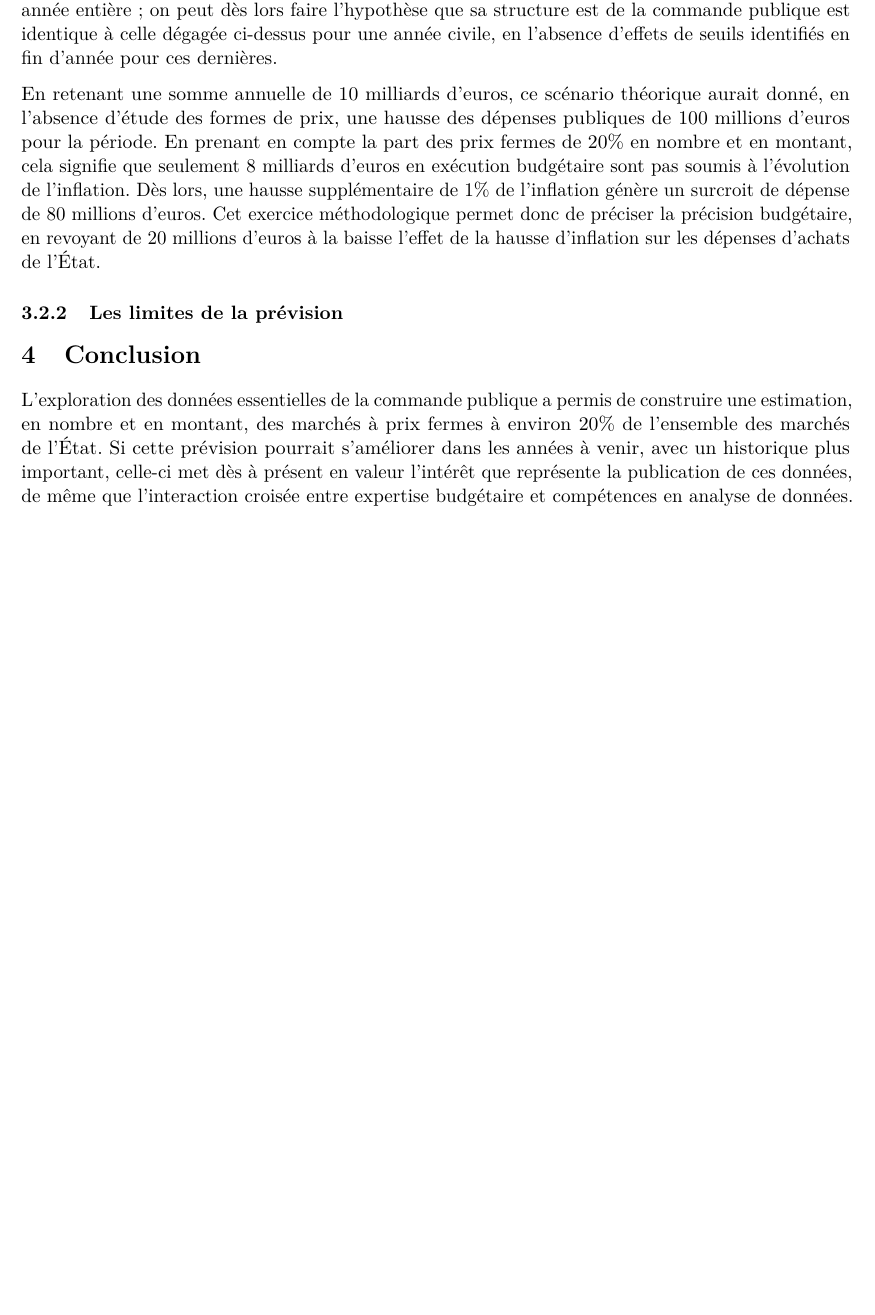
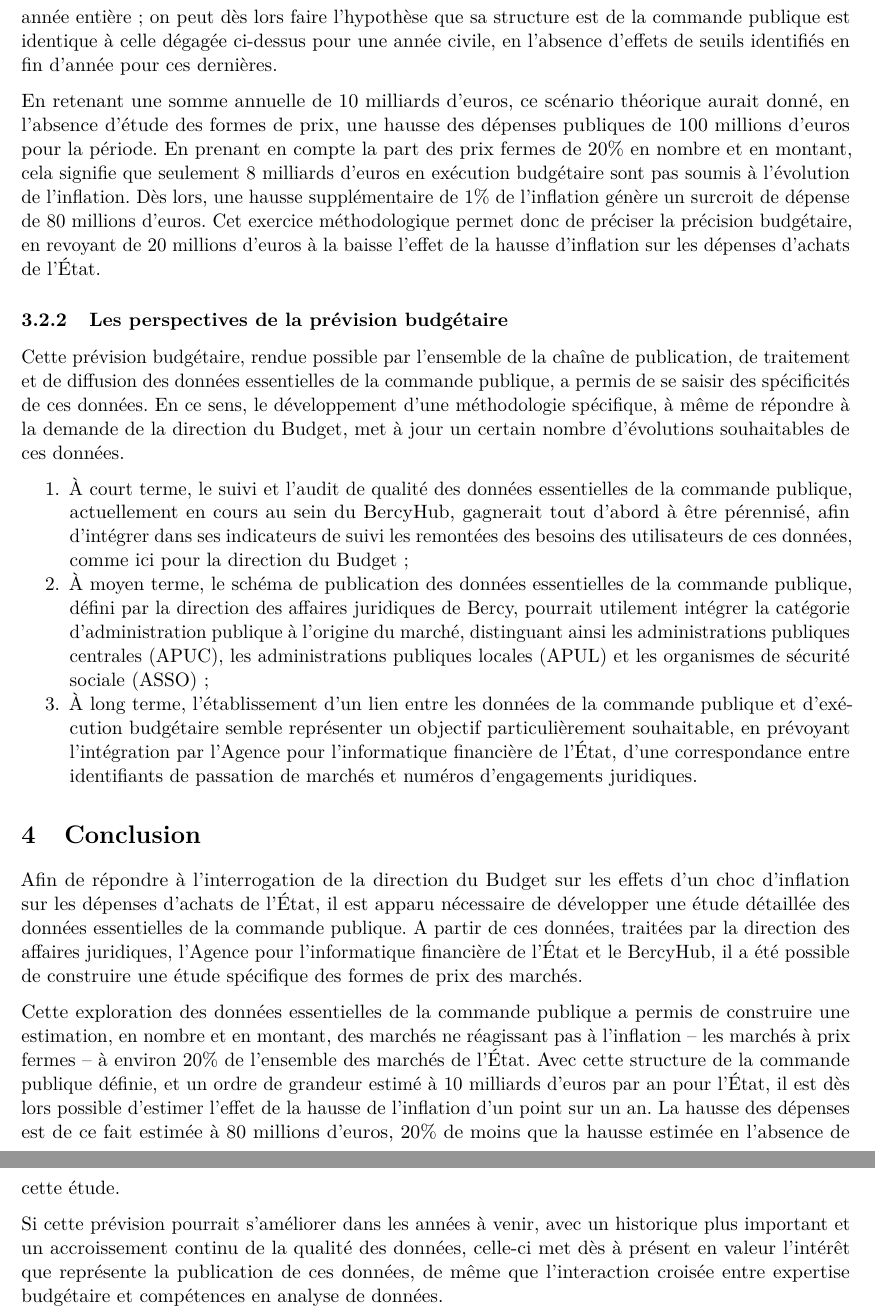
Before and after one commit to 139bercy/decp-budget, an R Markdown document (note_decp_budget.Rmd): part of page 8 of 8 before the commit and two parts of pages 8 and 9 of 9 after it, the two joined at a grey line, cut so that both start at the same text, the shorter picture padded with empty space. Rendered offline with R 4.5, knitr and Pandoc, then LaTeX, with nearby package versions; some code elsewhere in the file could not run offline; a font, style sheet, LaTeX package, included part or bibliography that could not be used is replaced or left out.

Commit message:
résumé, titres et conclusion

```diff
--- a/note_decp_budget.Rmd
+++ b/note_decp_budget.Rmd
@@ -11,10 +11,8 @@ output:
     df_print: paged
 lang: fr-FR
 abstract: Cette note présente la méthodologie et les résultats de l'étude des données de
-  la commande publique au service de l'activité de prévision budgétaire. Permise par
-  la collaboration avec la direction du Budget, cette exploration des données essentielles
-  de la commande publique permet d'estimer la part des marchés à prix fermes à 20%
-  de l'ensemble des marchés de l'État.
+  la commande publique au service de l'activité de prévision budgétaire. Menée  pour répondre à une commande de la direction du Budget, cette exploration des données essentielles
+  de la commande publique permet de produire une estimation de l'effet de la hausse de l'inflation sur les dépenses d'achats de l'État. En parvenant à estimer la part des marchés à prix fermes à 20% dans la structure d'ensemble des marchés de l'État, cette note évalue les conséquences de ce choc d'inflation à 80 millions d'euros sur la période du 1er juillet 2021 au 30 juin 2022, et suggère des pistes d'améliorations pour l'utilisation des données essentielles de la commande publique au sein des ministères économiques et financiers.
 urlcolor: blue
 linkcolor: blue
 filecolor: blue
@@ -506,10 +504,18 @@ Le scénario retenue pour cette dernière est celui d'une hausse de 1 point de l
 
 En retenant une somme annuelle de 10 milliards d'euros, ce scénario théorique aurait donné, en l'absence d'étude des formes de prix, une hausse des dépenses publiques de 100 millions d'euros pour la période. En prenant en compte la part des prix fermes de 20% en nombre et en montant, cela signifie que seulement 8 milliards d'euros en exécution budgétaire sont pas soumis à l'évolution de l'inflation. Dès lors, une hausse supplémentaire de 1% de l'inflation génère un surcroit de dépense de 80 millions d'euros. Cet exercice méthodologique permet donc de préciser la précision budgétaire, en revoyant de 20 millions d'euros à la baisse l'effet de la hausse d'inflation sur les dépenses d'achats de l'État.
 
-### Les limites de la prévision
+### Les perspectives de la prévision budgétaire
 
+Cette prévision budgétaire, rendue possible par l'ensemble de la chaîne de publication, de traitement et de diffusion des données essentielles de la commande publique, a permis de se saisir des spécificités de ces données. En ce sens, le développement d'une méthodologie spécifique, à même de répondre à la demande de la direction du Budget, met à jour un certain nombre d'évolutions souhaitables de ces données.
 
+1. À court terme, le suivi et l'audit de qualité des données essentielles de la commande publique, actuellement en cours au sein du BercyHub, gagnerait tout d'abord à être pérennisé, afin d'intégrer dans ses indicateurs de suivi les remontées des besoins des utilisateurs de ces données, comme ici pour la direction du Budget ;
+2. À moyen terme, le schéma de publication des données essentielles de la commande publique, défini par la direction des affaires juridiques de Bercy, pourrait utilement intégrer la catégorie d'administration publique à l'origine du marché, distinguant ainsi les administrations publiques centrales (APUC), les administrations publiques locales (APUL) et les organismes de sécurité sociale (ASSO) ;
+3. À long terme, l'établissement d'un lien entre les données de la commande publique et d'exécution budgétaire semble représenter un objectif particulièrement souhaitable, en prévoyant l'intégration par l'Agence pour l'informatique financière de l'État, d'une correspondance entre identifiants de passation de marchés et numéros d'engagements juridiques.
 
 # Conclusion
 
-L'exploration des données essentielles de la commande publique a permis de construire une estimation, en nombre et en montant, des marchés à prix fermes à environ 20% de l'ensemble des marchés de l'État. Si cette prévision pourrait s'améliorer dans les années à venir, avec un historique plus important, celle-ci met dès à présent en valeur l'intérêt que représente la publication de ces données, de même que l'interaction croisée entre expertise budgétaire et compétences en analyse de données.
+Afin de répondre à l'interrogation de la direction du Budget sur les effets d'un choc d'inflation sur les dépenses d'achats de l'État, il est apparu nécessaire de développer une étude détaillée des données essentielles de la commande publique. A partir de ces données, traitées par la direction des affaires juridiques, l'Agence pour l'informatique financière de l'État et le BercyHub, il a été possible de construire une étude spécifique des formes de prix des marchés.
+
+Cette exploration des données essentielles de la commande publique a permis de construire une estimation, en nombre et en montant, des marchés ne réagissant pas à l'inflation -- les marchés à prix fermes -- à environ 20% de l'ensemble des marchés de l'État. Avec cette structure de la commande publique définie, et un ordre de grandeur estimé à 10 milliards d'euros par an pour l'État, il est dès lors possible d'estimer l'effet de la hausse de l'inflation d'un point sur un an. La hausse des dépenses est de ce fait estimée à 80 millions d'euros, 20% de moins que la hausse estimée en l'absence de cette étude.
+
+Si cette prévision pourrait s'améliorer dans les années à venir, avec un historique plus important et un accroissement continu de la qualité des données, celle-ci met dès à présent en valeur l'intérêt que représente la publication de ces données, de même que l'interaction croisée entre expertise budgétaire et compétences en analyse de données.
```
Also changed, not shown: note_decp_budget.Rmd (4 more changed lines).
